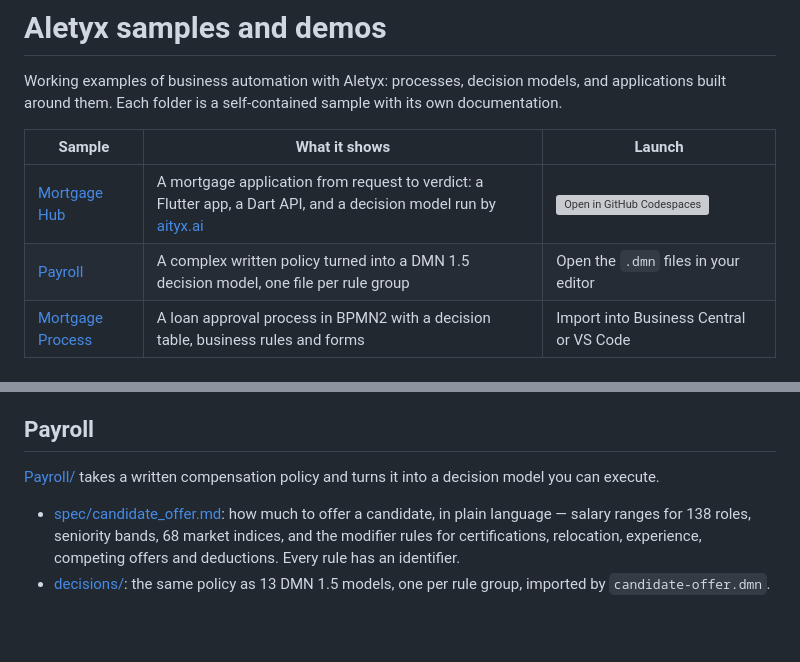
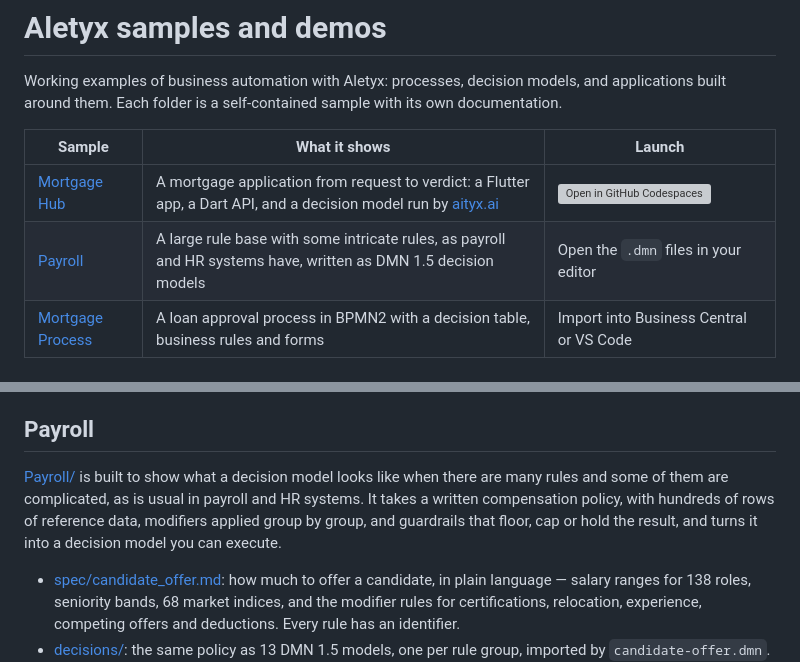
Before and after one commit to aletyx/samples-and-demos, a Markdown page: README.md, 2 parts joined by grey strips. Rendered like a GitHub page; blank space fills up the shorter version; grey boxes are pictures that could not be loaded.

Commit message:
Describe Payroll as a sample of a large, intricate rule base
Co-Authored-By: Claude Opus 5.5 <noreply@anthropic.com>

```diff
--- a/README.md
+++ b/README.md
@@ -7,7 +7,7 @@ sample with its own documentation.
 | Sample | What it shows | Launch |
 |---|---|---|
 | [Mortgage Hub](MortgageHub/) | A mortgage application from request to verdict: a Flutter app, a Dart API, and a decision model run by [aityx.ai](https://aityx.ai) | [![Open in GitHub Codespaces](https://github.com/codespaces/badge.svg)](https://codespaces.new/aletyx/samples-and-demos?devcontainer_path=.devcontainer%2FMortgage%20Hub%2Fdevcontainer.json&machine=standardLinux32gb) |
-| [Payroll](Payroll/) | A complex written policy turned into a DMN 1.5 decision model, one file per rule group | Open the `.dmn` files in your editor |
+| [Payroll](Payroll/) | A large rule base with some intricate rules, as payroll and HR systems have, written as DMN 1.5 decision models | Open the `.dmn` files in your editor |
 | [Mortgage Process](Mortgage_Process/) | A loan approval process in BPMN2 with a decision table, business rules and forms | Import into Business Central or VS Code |
 
 ## Mortgage Hub
@@ -54,8 +54,12 @@ instructions, including running it without a codespace, are in the
 
 ## Payroll
 
-[Payroll/](Payroll/) takes a written compensation policy and turns it into
-a decision model you can execute.
+[Payroll/](Payroll/) is built to show what a decision model looks like when
+there are many rules and some of them are complicated, as is usual in
+payroll and HR systems. It takes a written compensation policy, with
+hundreds of rows of reference data, modifiers applied group by group,
+and guardrails that floor, cap or hold the result, and turns it into a
+decision model you can execute.
 
 - [spec/candidate_offer.md](Payroll/spec/candidate_offer.md): how much to
   offer a candidate, in plain language — salary ranges for 138 roles,
```
